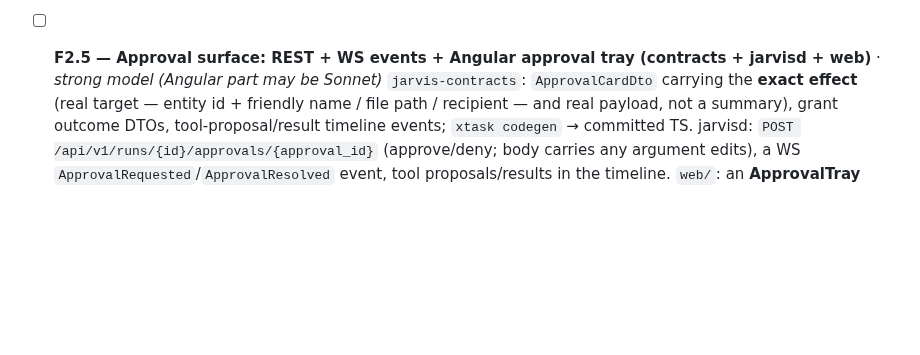
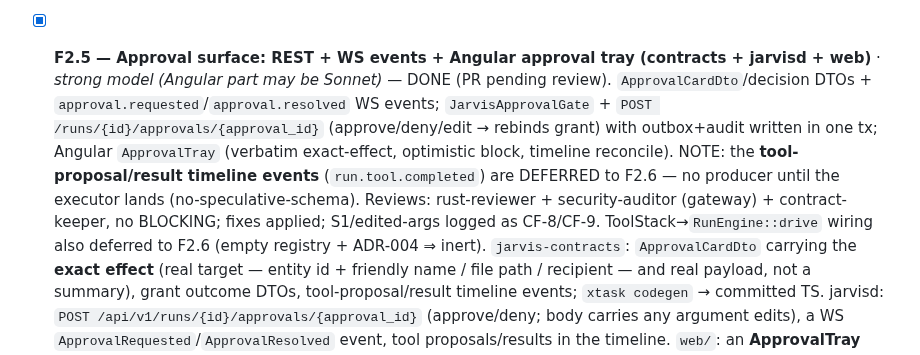
Before and after one commit to BenjaminAronsson/Smart-assistant, a Markdown page: docs/milestones/M2-features.md, the part around the change. Drawn GitHub-style; blank space fills up the shorter version.

Commit message:
docs(m2): check off F2.5 — approval surface complete
Tool-proposal/result timeline events + ToolStack→drive wiring deferred to F2.6
(no producer / inert until the executor lands). Reviews clean (no BLOCKING);
security S1 + edited-args validation logged as CF-8/CF-9.

Co-Authored-By: Claude Opus 4.8 <noreply@anthropic.com>
Claude-Session: https://claude.ai/code/session_014YX1UhMNyBhx1pZcKKpLWf

```diff
--- a/docs/milestones/M2-features.md
+++ b/docs/milestones/M2-features.md
@@ -90,7 +90,7 @@ bypasses policy. Every feature below is written to preserve that.
   Read: docs/04 §3, docs/06 §5/§7; skills `sqlx-data`, `low-power`. Deps: F2.1, F2.3.
   contract-keeper (migrations) + security-auditor (audit/idempotency) mandatory.
 
-- [ ] **F2.5 — Approval surface: REST + WS events + Angular approval tray (contracts + jarvisd + web)** · *strong model (Angular part may be Sonnet)*
+- [x] **F2.5 — Approval surface: REST + WS events + Angular approval tray (contracts + jarvisd + web)** · *strong model (Angular part may be Sonnet)* — DONE (PR pending review). `ApprovalCardDto`/decision DTOs + `approval.requested`/`approval.resolved` WS events; `JarvisApprovalGate` + `POST /runs/{id}/approvals/{approval_id}` (approve/deny/edit → rebinds grant) with outbox+audit written in one tx; Angular `ApprovalTray` (verbatim exact-effect, optimistic block, timeline reconcile). NOTE: the **tool-proposal/result timeline events** (`run.tool.completed`) are DEFERRED to F2.6 — no producer until the executor lands (no-speculative-schema). Reviews: rust-reviewer + security-auditor (gateway) + contract-keeper, no BLOCKING; fixes applied; S1/edited-args logged as CF-8/CF-9. ToolStack→`RunEngine::drive` wiring also deferred to F2.6 (empty registry + ADR-004 ⇒ inert).
   `jarvis-contracts`: `ApprovalCardDto` carrying the **exact effect** (real target — entity
   id + friendly name / file path / recipient — and real payload, not a summary), grant
   outcome DTOs, tool-proposal/result timeline events; `xtask codegen` → committed TS.
```
